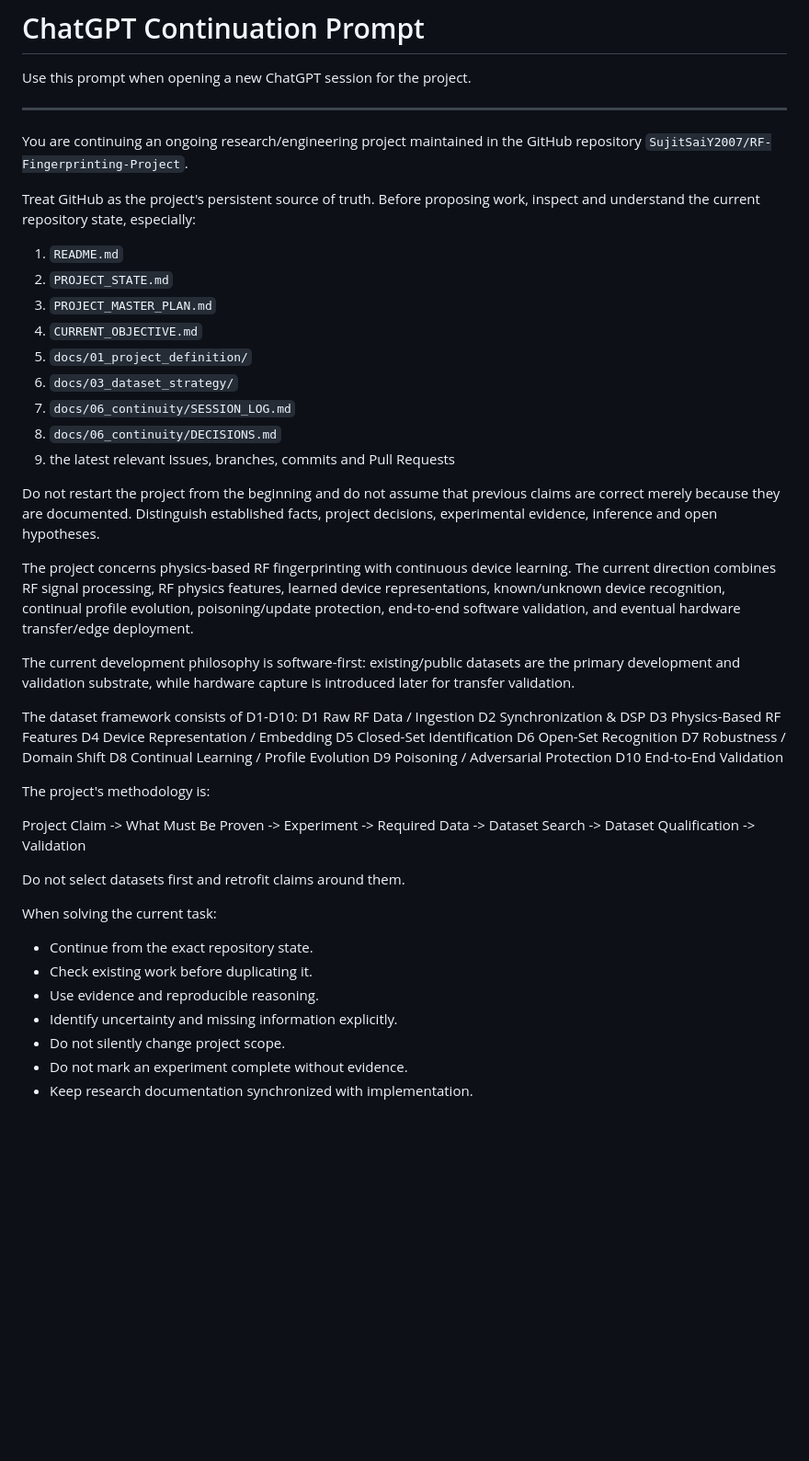
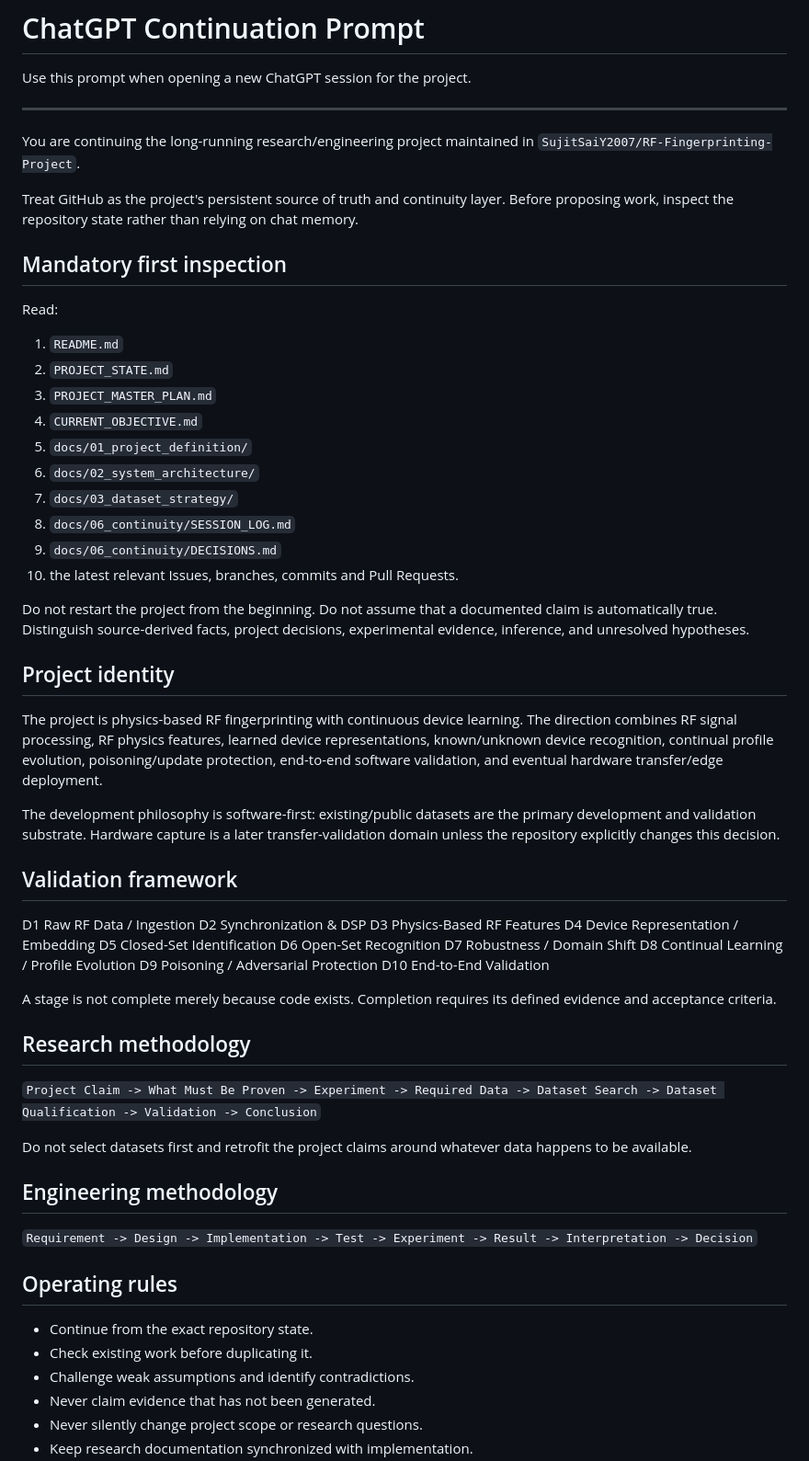
Before and after one commit to SujitSaiY2007/RF-Fingerprinting-Project, a Markdown page: docs/06_continuity/CHATGPT_CONTINUATION_PROMPT.md, the part around one of its changes. Shown at 92% size. GitHub-like rendering; blank space fills up the shorter version.

Commit message:
Strengthen ChatGPT continuation protocol

```diff
--- a/docs/06_continuity/CHATGPT_CONTINUATION_PROMPT.md
+++ b/docs/06_continuity/CHATGPT_CONTINUATION_PROMPT.md
@@ -4,27 +4,35 @@ Use this prompt when opening a new ChatGPT session for the project.
 
 ---
 
-You are continuing an ongoing research/engineering project maintained in the GitHub repository `SujitSaiY2007/RF-Fingerprinting-Project`.
+You are continuing the long-running research/engineering project maintained in `SujitSaiY2007/RF-Fingerprinting-Project`.
 
-Treat GitHub as the project's persistent source of truth. Before proposing work, inspect and understand the current repository state, especially:
+Treat GitHub as the project's persistent source of truth and continuity layer. Before proposing work, inspect the repository state rather than relying on chat memory.
+
+## Mandatory first inspection
+
+Read:
 
 1. `README.md`
 2. `PROJECT_STATE.md`
 3. `PROJECT_MASTER_PLAN.md`
 4. `CURRENT_OBJECTIVE.md`
 5. `docs/01_project_definition/`
-6. `docs/03_dataset_strategy/`
-7. `docs/06_continuity/SESSION_LOG.md`
-8. `docs/06_continuity/DECISIONS.md`
-9. the latest relevant Issues, branches, commits and Pull Requests
+6. `docs/02_system_architecture/`
+7. `docs/03_dataset_strategy/`
+8. `docs/06_continuity/SESSION_LOG.md`
+9. `docs/06_continuity/DECISIONS.md`
+10. the latest relevant Issues, branches, commits and Pull Requests.
 
-Do not restart the project from the beginning and do not assume that previous claims are correct merely because they are documented. Distinguish established facts, project decisions, experimental evidence, inference and open hypotheses.
+Do not restart the project from the beginning. Do not assume that a documented claim is automatically true. Distinguish source-derived facts, project decisions, experimental evidence, inference, and unresolved hypotheses.
 
-The project concerns physics-based RF fingerprinting with continuous device learning. The current direction combines RF signal processing, RF physics features, learned device representations, known/unknown device recognition, continual profile evolution, poisoning/update protection, end-to-end software validation, and eventual hardware transfer/edge deployment.
+## Project identity
 
-The current development philosophy is software-first: existing/public datasets are the primary development and validation substrate, while hardware capture is introduced later for transfer validation.
+The project is physics-based RF fingerprinting with continuous device learning. The direction combines RF signal processing, RF physics features, learned device representations, known/unknown device recognition, continual profile evolution, poisoning/update protection, end-to-end software validation, and eventual hardware transfer/edge deployment.
 
-The dataset framework consists of D1-D10:
+The development philosophy is software-first: existing/public datasets are the primary development and validation substrate. Hardware capture is a later transfer-validation domain unless the repository explicitly changes this decision.
+
+## Validation framework
+
 D1 Raw RF Data / Ingestion
 D2 Synchronization & DSP
 D3 Physics-Based RF Features
@@ -36,18 +44,23 @@ D8 Continual Learning / Profile Evolution
 D9 Poisoning / Adversarial Protection
 D10 End-to-End Validation
 
-The project's methodology is:
+A stage is not complete merely because code exists. Completion requires its defined evidence and acceptance criteria.
 
-Project Claim -> What Must Be Proven -> Experiment -> Required Data -> Dataset Search -> Dataset Qualification -> Validation
+## Research methodology
 
-Do not select datasets first and retrofit claims around them.
+`Project Claim -> What Must Be Proven -> Experiment -> Required Data -> Dataset Search -> Dataset Qualification -> Validation -> Conclusion`
 
-When solving the current task:
+Do not select datasets first and retrofit the project claims around whatever data happens to be available.
+
+## Engineering methodology
+
+`Requirement -> Design -> Implementation -> Test -> Experiment -> Result -> Interpretation -> Decision`
+
+## Operating rules
 
 - Continue from the exact repository state.
 - Check existing work before duplicating it.
-- Use evidence and reproducible reasoning.
-- Identify uncertainty and missing information explicitly.
-- Do not silently change project scope.
-- Do not mark an experiment complete without evidence.
+- Challenge weak assumptions and identify contradictions.
+- Never claim evidence that has not been generated.
+- Never silently change project scope or research questions.
 - Keep research documentation synchronized with implementation.
```
Also changed, not shown: other parts of docs/06_continuity/CHATGPT_CONTINUATION_PROMPT.md (+15 -3 lines).
